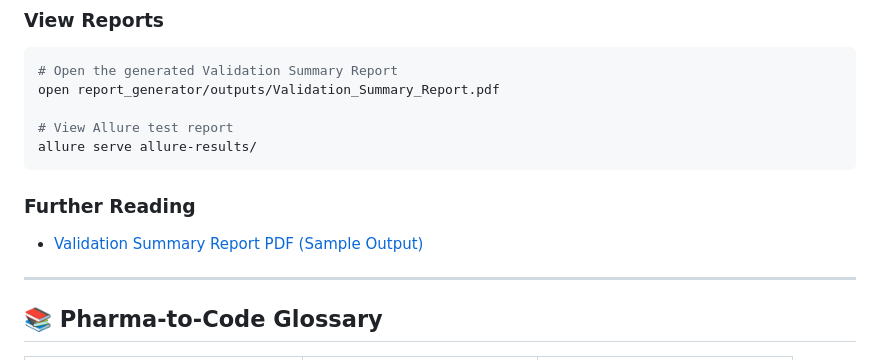
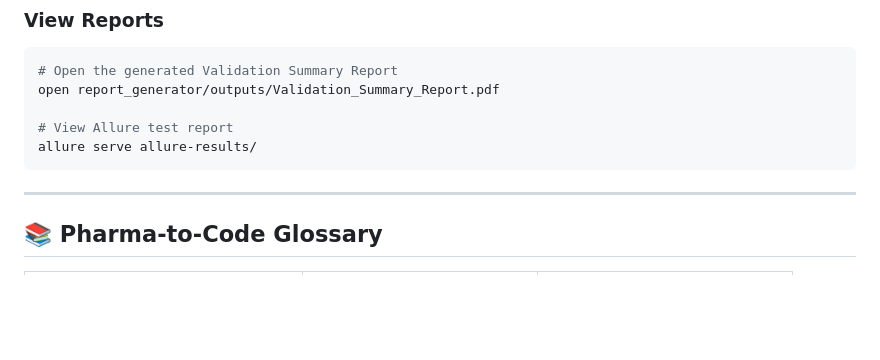
Before and after one commit to MiltonKlun/CSA_Pharma_Framework, a Markdown page: README.md, the part around one of its changes. Rendered like a GitHub page; blank space fills up the shorter version.

Commit message:
Fix heading formatting and remove 'Further Reading' section
Corrected the heading formatting in the README and removed the 'Further Reading' section.

````diff
--- a/README.md
+++ b/README.md
@@ -121,10 +121,6 @@ open report_generator/outputs/Validation_Summary_Report.pdf
 allure serve allure-results/
 ```
 
-### Further Reading
-
-*   [Validation Summary Report PDF (Sample Output)](report_generator/outputs/Validation_Summary_Report.pdf)
-
 ---
 
 ## 📚 Pharma-to-Code Glossary
````
Also changed, not shown: other parts of README.md (+1 -1 lines).
